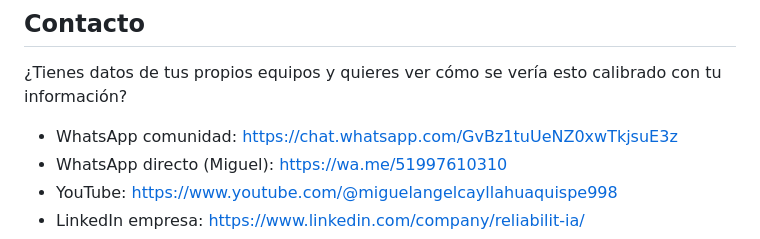
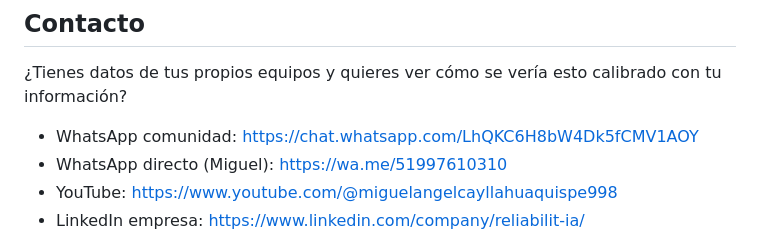
Before and after one commit to Angel19968/reliabilit-ia, a Markdown page: README.md, the part around the change. GitHub-like rendering.

Commit message:
Update WhatsApp community link in README

```diff
--- a/README.md
+++ b/README.md
@@ -103,7 +103,7 @@ Es un sitio estático, sin backend ni build step: también puedes clonar el repo
 
 ¿Tienes datos de tus propios equipos y quieres ver cómo se vería esto calibrado con tu información?
 
-- WhatsApp comunidad: https://chat.whatsapp.com/GvBz1tuUeNZ0xwTkjsuE3z
+- WhatsApp comunidad: https://chat.whatsapp.com/LhQKC6H8bW4Dk5fCMV1AOY
 - WhatsApp directo (Miguel): https://wa.me/51997610310
 - YouTube: https://www.youtube.com/@miguelangelcayllahuaquispe998
 - LinkedIn empresa: https://www.linkedin.com/company/reliabilit-ia/
```
